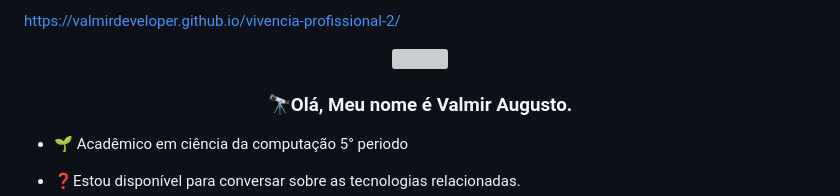
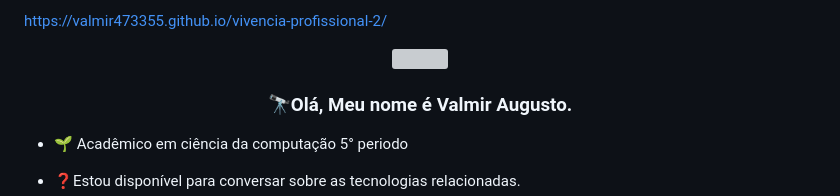
Before and after one commit to valmirdev/vivencia-profissional.valmir.dev.br, a Markdown page: README.md, the part around the change. GitHub-like rendering; grey boxes are pictures that could not be loaded.

```diff
--- a/README.md
+++ b/README.md
@@ -1,4 +1,4 @@
-https://valmirdeveloper.github.io/vivencia-profissional-2/
+https://valmir473355.github.io/vivencia-profissional-2/
 
 
 <div align="center">
```
